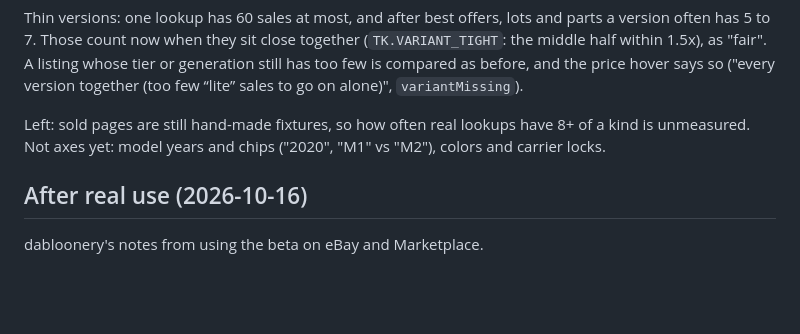
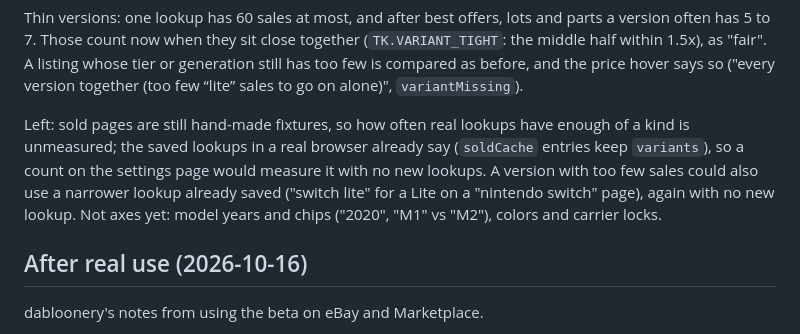
Before and after one commit to dabloonery/tirekick, a Markdown page: docs/ROADMAP.md, the part around the change. Rendered like a GitHub page; blank space fills up the shorter version.

Commit message:
ROADMAP: what's left for prices by version
Co-Authored-By: Claude Opus 5.5 <noreply@anthropic.com>
Claude-Session: https://claude.ai/code/session_01XVUCoCaHTEjrm2TPRsAE9N

```diff
--- a/docs/ROADMAP.md
+++ b/docs/ROADMAP.md
@@ -348,8 +348,11 @@ count now when they sit close together (`TK.VARIANT_TIGHT`: the middle half with
 tier or generation still has too few is compared as before, and the price hover says so ("every version together (too
 few “lite” sales to go on alone)", `variantMissing`).
 
-Left: sold pages are still hand-made fixtures, so how often real lookups have 8+ of a kind is unmeasured. Not axes yet:
-model years and chips ("2020", "M1" vs "M2"), colors and carrier locks.
+Left: sold pages are still hand-made fixtures, so how often real lookups have enough of a kind is unmeasured; the saved
+lookups in a real browser already say (`soldCache` entries keep `variants`), so a count on the settings page would
+measure it with no new lookups. A version with too few sales could also use a narrower lookup already saved ("switch
+lite" for a Lite on a "nintendo switch" page), again with no new lookup. Not axes yet: model years and chips ("2020",
+"M1" vs "M2"), colors and carrier locks.
 
 ## After real use (2026-10-16)
 
```
